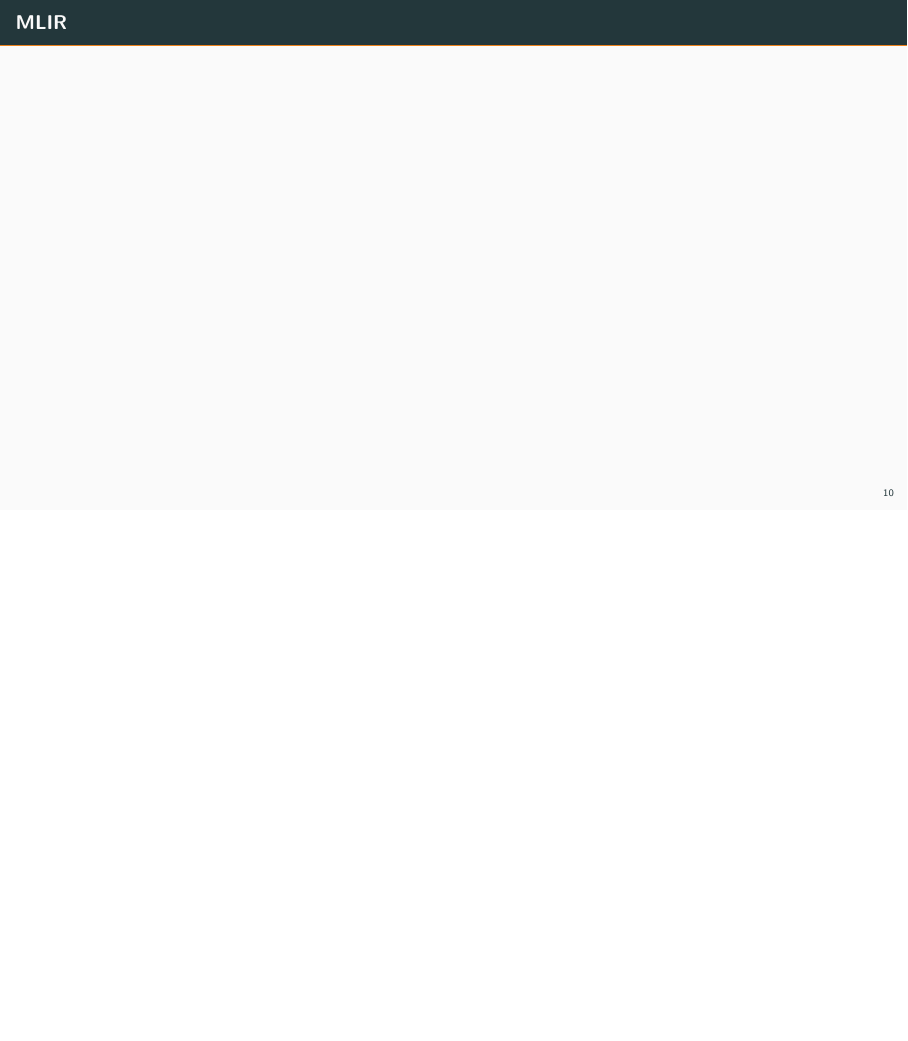
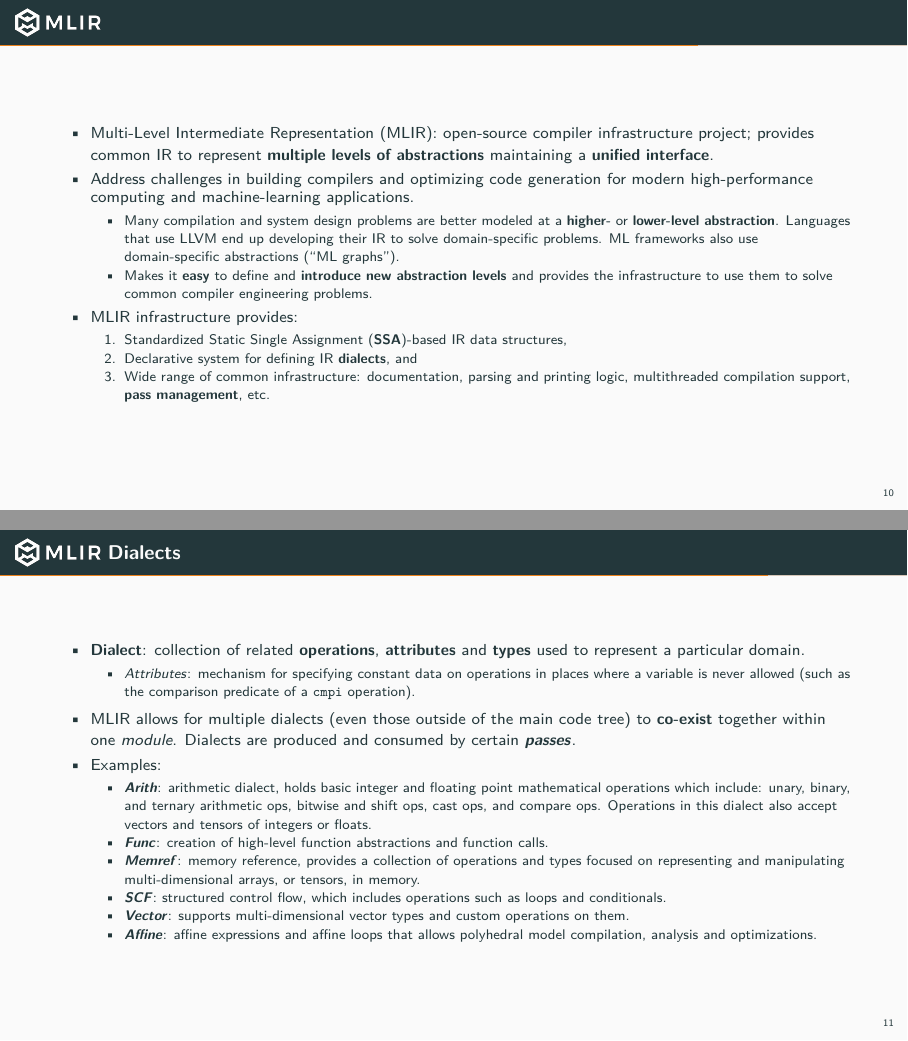
Before and after one commit to xerpi/TFM_presentation, LaTeX slides (main.tex): page 14 of 14 before the commit and pages 14 and 15 of 18 after it, the two joined at a grey line, the shorter picture padded with empty space. Compiled offline with pdfLaTeX.

Commit message:
More MLIR

```diff
--- a/main.tex
+++ b/main.tex
@@ -294,5 +294,38 @@
 
 \section{MLIR}
 
-\begin{frame}{MLIR}
+\begin{frame}{\raisebox{-0.25\height}{\includegraphics[height=0.5cm]{img/mlir-identity-09.png}}}
+  \begin{itemize}
+    \item Multi-Level Intermediate Representation (MLIR): open-source compiler infrastructure project; provides common IR to represent \textbf{multiple levels of abstractions} maintaining a \textbf{unified interface}.
+    \item Address challenges in building compilers and optimizing code generation for modern high-performance computing and machine-learning applications.
+          \begin{itemize}
+            \item Many compilation and system design problems are better modeled at a \textbf{higher-} or \textbf{lower-level abstraction}. Languages that use LLVM end up developing their IR to solve domain-specific problems. ML frameworks also use domain-specific abstractions (\textquote{ML graphs}).
+            \item Makes it \textbf{easy} to define and \textbf{introduce new abstraction levels} and provides the infrastructure to use them to solve common compiler engineering problems.
+          \end{itemize}
+    \item MLIR infrastructure provides:
+          \begin{enumerate}
+            \item Standardized Static Single Assignment (\textbf{SSA})-based IR data structures,
+            \item Declarative system for defining IR \textbf{dialects}, and
+            \item Wide range of common infrastructure: documentation, parsing and printing logic, multithreaded compilation support, \textbf{pass management}, etc.
+          \end{enumerate}
+  \end{itemize}
+\end{frame}
 
+\begin{frame}{\raisebox{-0.25\height}{\includegraphics[height=0.5cm]{img/mlir-identity-09.png}} Dialects}
+  \begin{itemize}
+    \item \textbf{Dialect}: collection of related \textbf{operations}, \textbf{attributes} and \textbf{types} used to represent a particular domain.
+          \begin{itemize}
+            \item \textit{Attributes}: mechanism for specifying constant data on operations in places where a variable is never allowed (such as the comparison predicate of a \code{cmpi} operation).
+          \end{itemize}
+    \item MLIR allows for multiple dialects (even those outside of the main code tree) to \textbf{co-exist} together within one \textit{module}. Dialects are produced and consumed by certain \textbf{\textit{passes}}.
+    \item Examples:
+          \begin{itemize}
+            \item \textbf{\textit{Arith}}: arithmetic dialect, holds basic integer and floating point mathematical operations which include: unary, binary, and ternary arithmetic ops, bitwise and shift ops, cast ops, and compare ops. Operations in this dialect also accept vectors and tensors of integers or floats.
+            \item \textbf{\textit{Func}}: creation of high-level function abstractions and function calls.
+            \item \textbf{\textit{Memref}}: memory reference, provides a collection of operations and types focused on representing and manipulating multi-dimensional arrays, or tensors, in memory.
+            \item \textbf{\textit{SCF}}: structured control flow, which includes operations such as loops and conditionals.
+            \item \textbf{\textit{Vector}}: supports multi-dimensional vector types and custom operations on them.
+            \item \textbf{\textit{Affine}}: affine expressions and affine loops that allows polyhedral model compilation, analysis and optimizations.
+          \end{itemize}
+  \end{itemize}
+\end{frame}
```
Also changed, not shown: img/circt-logo.png (added), img/mlir-identity-02.png (added), img/mlir-identity-09.png (added), main.tex (26 more changed lines), 1 other file.
